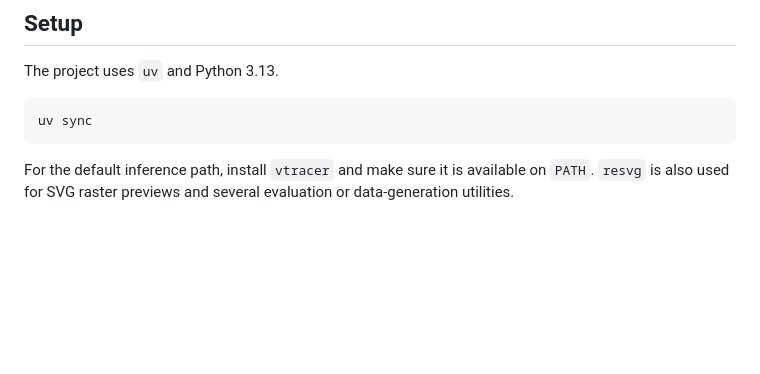
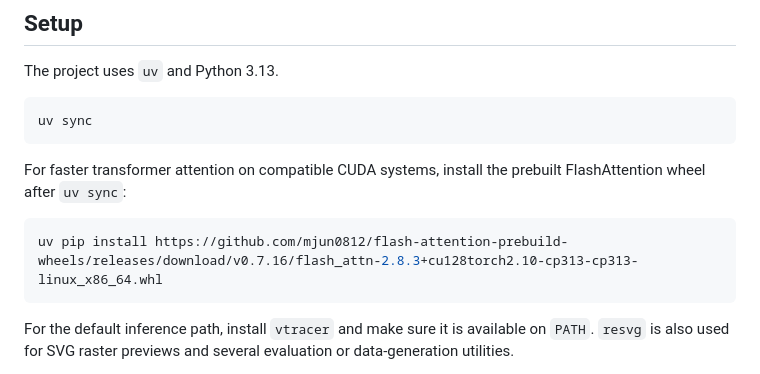
Before and after one commit to JosefKuchar/svg-generator, a Markdown page: README.md, the part around the change. Rendered like a GitHub page; blank space fills up the shorter version.

Commit message:
feat: readme

````diff
--- a/README.md
+++ b/README.md
@@ -23,6 +23,13 @@ The project uses `uv` and Python 3.13.
 
 ```bash
 uv sync
+```
+
+For faster transformer attention on compatible CUDA systems, install the
+prebuilt FlashAttention wheel after `uv sync`:
+
+```bash
+uv pip install https://github.com/mjun0812/flash-attention-prebuild-wheels/releases/download/v0.7.16/flash_attn-2.8.3+cu128torch2.10-cp313-cp313-linux_x86_64.whl
 ```
 
 For the default inference path, install `vtracer` and make sure it is available
````
